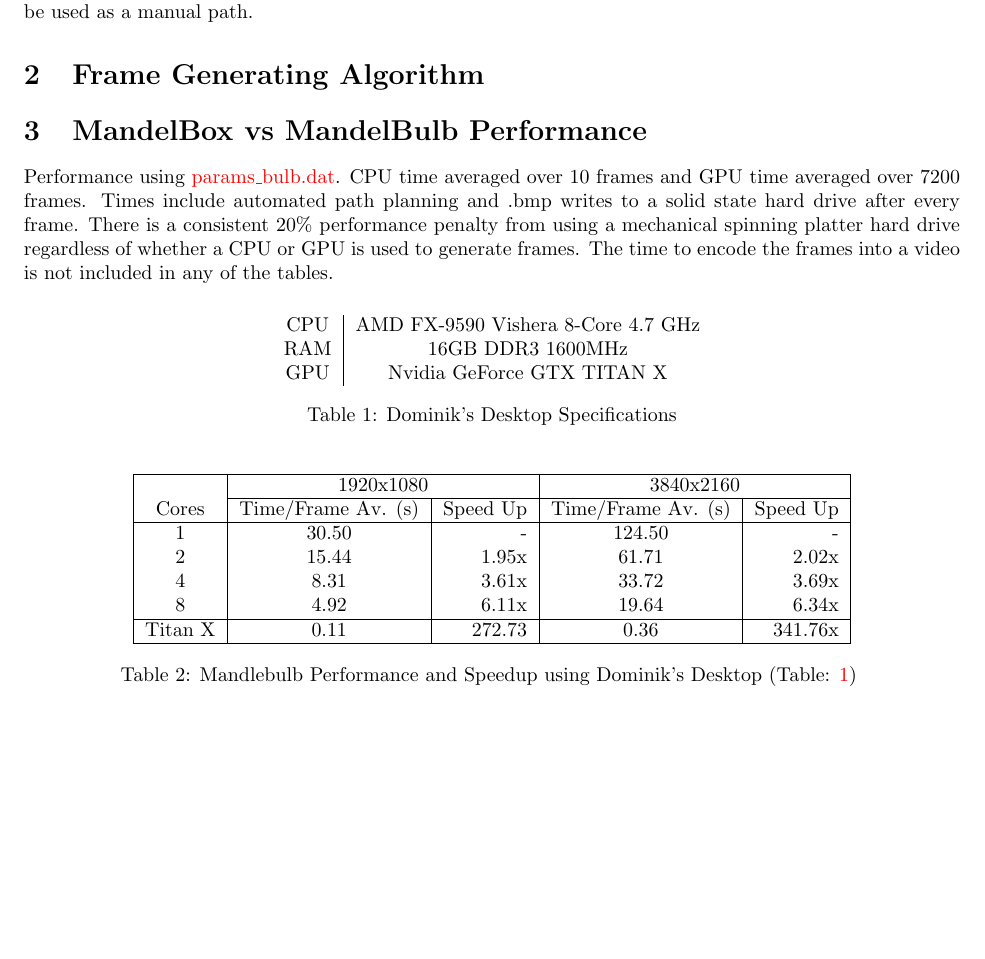
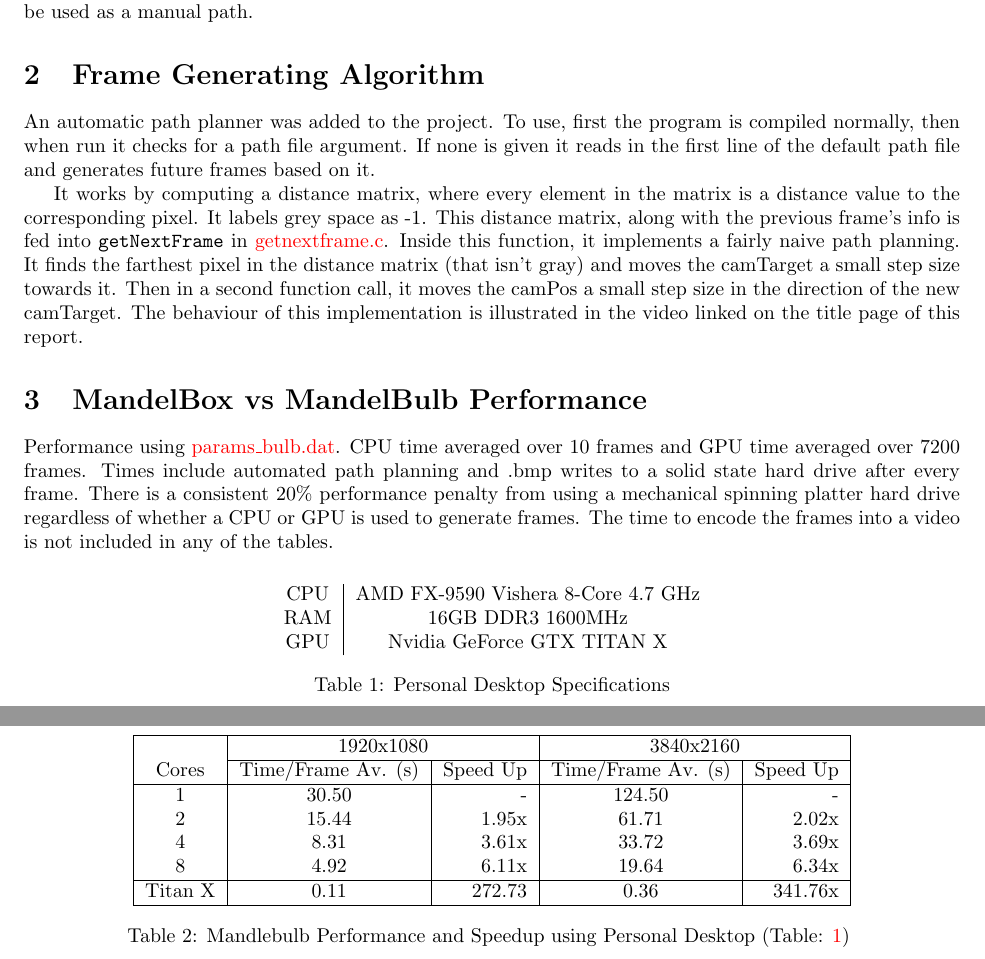
Before and after one commit to domerin0/Distributed-Mandelbulb, a LaTeX document (report/report.tex): part of page 3 of 26 before the commit and two parts of pages 3 and 4 of 26 after it, the two joined at a grey line, cut so that both start at the same text, the shorter picture padded with empty space. Compiled offline with pdfLaTeX.

Commit message:
small fixes, and path planner documentation added

```diff
--- a/report/report.tex
+++ b/report/report.tex
@@ -6,6 +6,7 @@
 \usepackage{float}
 \usepackage{tikz}
 \usepackage{fancyvrb}
+\newcommand{\inlinecode}{\texttt}
 \usepackage{hyperref}
 \usepackage[all]{hypcap}
 \newcommand\tab[1][1cm]{\hspace*{#1}}
@@ -38,6 +39,9 @@ The automatic path planner determines the next frame based on the current frame
 
 \section{Frame Generating Algorithm}
 %(20%) Describe in sufficient detail your algorithm for generating the frames, starting from the initial time until the end of the frame generation. That is, how you select the parameters for each frame
+An automatic path planner was added to the project. To use, first the program is compiled normally, then when run it checks for a path file argument. If none is given it reads in the first line of the default path file and generates future frames based on it.
+
+It works by computing a distance matrix, where every element in the matrix is a distance value to the corresponding pixel. It labels grey space as -1. This distance matrix, along with the previous frame's info is fed into \texttt{getNextFrame} in \hyperref[subsec:getnextframe.c]{getnextframe.c}. Inside this function, it implements a fairly naive path planning. It finds the farthest pixel in the distance matrix (that isn't gray) and moves the camTarget a small step size towards it. Then in a second function call, it moves the camPos a small step size in the direction of the new camTarget. The behaviour of this implementation is illustrated in the video linked on the title page of this report.
 
 \section{MandelBox vs MandelBulb Performance }
 %(5%) Computing a Mandelbox is generally slower than a Mandelbulb. Explain why. Include here a summary of your computations: GPU(s) used, number of frames, and seconds (in average) per frame.
@@ -54,7 +58,7 @@ CPU & AMD FX-9590 Vishera 8-Core 4.7 GHz\\
 RAM & 16GB DDR3 1600MHz\\
 GPU & Nvidia GeForce GTX TITAN X\\
 \end{tabular}
-\caption{Dominik's Desktop Specifications}
+\caption{Personal Desktop Specifications}
 \end{table}
 
 \begin{table}[h!]
@@ -70,7 +74,7 @@ Cores & Time/Frame Av. (s)  & Speed Up & Time/Frame Av. (s) & Speed Up \\
 \hline
 Titan X & 0.11 & 272.73 & 0.36 & 341.76x\\ \hline
 \end{tabular}
-\caption{Mandlebulb Performance and Speedup using Dominik's Desktop (Table: \ref{tab:dd_spec}) }
+\caption{Mandlebulb Performance and Speedup using Personal Desktop (Table: \ref{tab:dd_spec}) }
 \end{table}
 
 \section{Reproduction of Results}
```
Also changed, not shown: report/report.pdf, report/report.tex (2 more changed lines), 4 other files.
